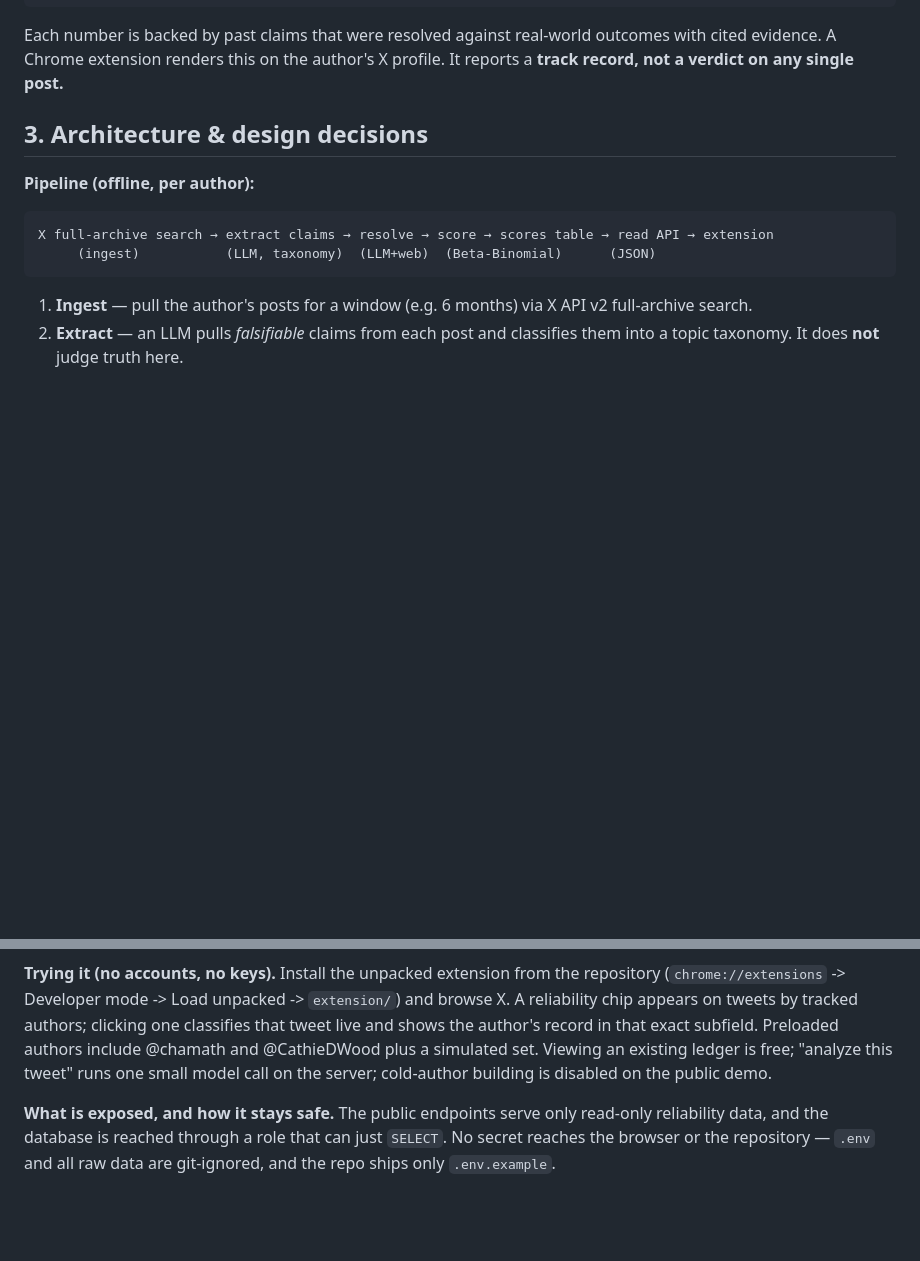
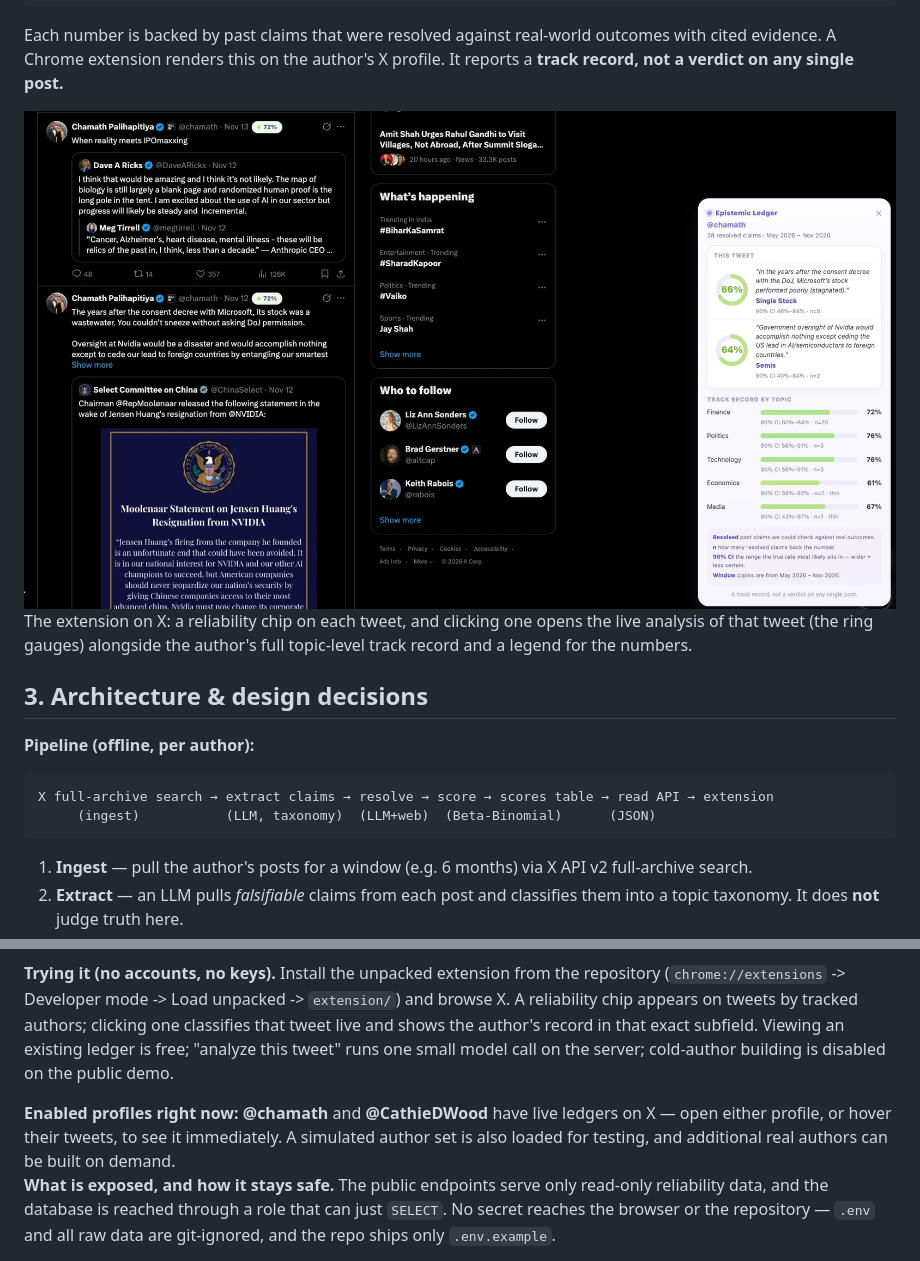
Before and after one commit to varungadre09/epistemic-ledger, a Markdown page: REPORT.md, 2 parts joined by grey strips. Drawn GitHub-style; pictures changed too: assets/demo-x.png (added); blank space fills up the shorter version.

Commit message:
Report: add live-demo screenshot + highlight enabled profiles (@chamath, @CathieDWood)
Co-Authored-By: Claude Opus 4.8 <noreply@anthropic.com>

```diff
--- a/REPORT.md
+++ b/REPORT.md
@@ -42,6 +42,13 @@ Pick an author → get their topic-level reliability, e.g.:
 Each number is backed by past claims that were resolved against real-world outcomes
 with cited evidence. A Chrome extension renders this on the author's X profile. It
 reports a **track record, not a verdict on any single post.**
+
+<div class="figure">
+<img src="assets/demo-x.png" />
+<div class="caption">The extension on X: a reliability chip on each tweet, and clicking
+one opens the live analysis of that tweet (the ring gauges) alongside the author's full
+topic-level track record and a legend for the numbers.</div>
+</div>
 
 ## 3. Architecture & design decisions
 
@@ -112,9 +119,13 @@ with the hosted API's URL and contains no keys.
 repository (`chrome://extensions` -> Developer mode -> Load unpacked -> `extension/`)
 and browse X. A reliability chip appears on tweets by tracked authors; clicking one
 classifies that tweet live and shows the author's record in that exact subfield.
-Preloaded authors include @chamath and @CathieDWood plus a simulated set. Viewing an
-existing ledger is free; "analyze this tweet" runs one small model call on the server;
-cold-author building is disabled on the public demo.
+Viewing an existing ledger is free; "analyze this tweet" runs one small model call on
+the server; cold-author building is disabled on the public demo.
+
+<div class="highlight"><b>Enabled profiles right now:</b> <b>@chamath</b> and
+<b>@CathieDWood</b> have live ledgers on X — open either profile, or hover their
+tweets, to see it immediately. A simulated author set is also loaded for testing, and
+additional real authors can be built on demand.</div>
 
 **What is exposed, and how it stays safe.** The public endpoints serve only read-only
 reliability data, and the database is reached through a role that can just `SELECT`.
```
Also changed, not shown: 1 other file.
